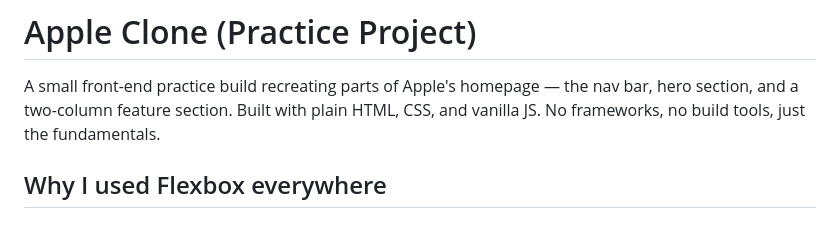
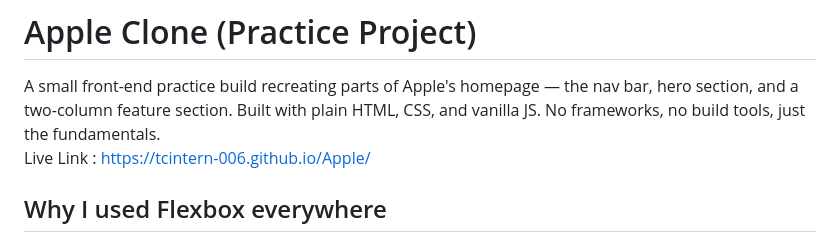
Before and after one commit to tcintern-006/Apple, a Markdown page: README.md, the part around the change. Drawn GitHub-style.

Commit message:
Update README with live link
Added live link to the README for easy access.

```diff
--- a/README.md
+++ b/README.md
@@ -1,6 +1,8 @@
 # Apple Clone (Practice Project)
 
 A small front-end practice build recreating parts of Apple's homepage — the nav bar, hero section, and a two-column feature section. Built with plain HTML, CSS, and vanilla JS. No frameworks, no build tools, just the fundamentals.
+<br/>
+Live Link : https://tcintern-006.github.io/Apple/
 
 ## Why I used Flexbox everywhere
 
```
